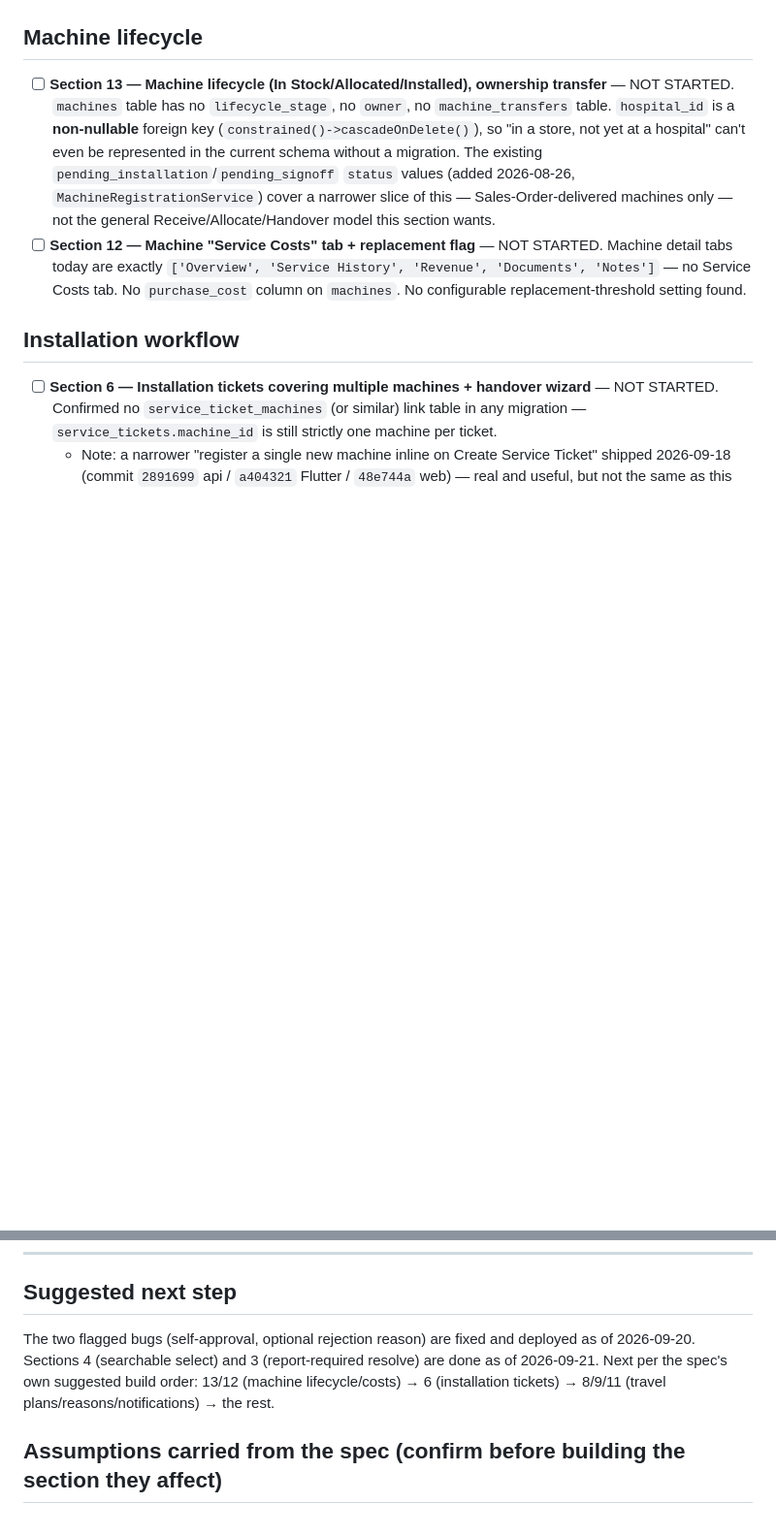
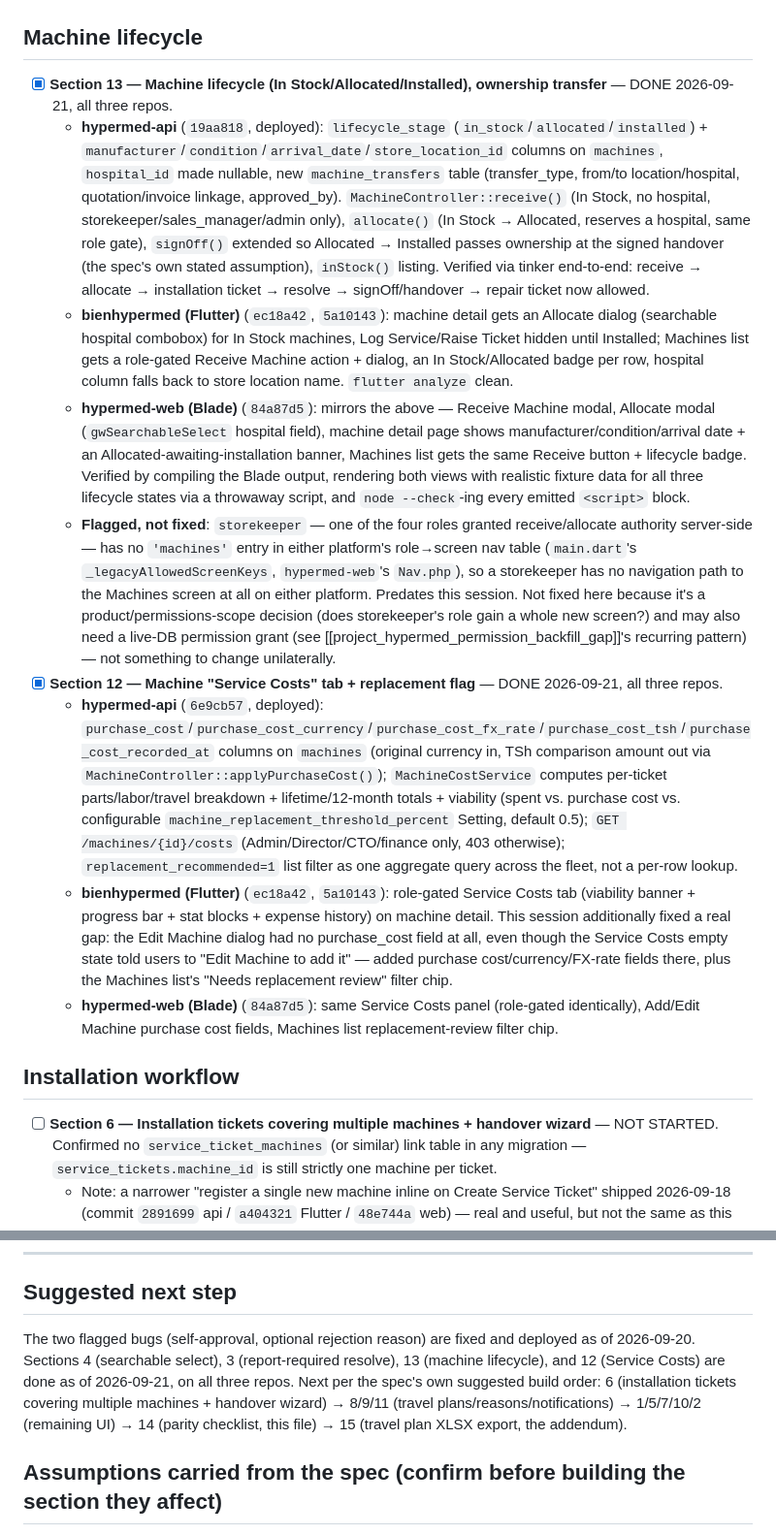
Before and after one commit to bobrasta/bien-hyper-mobile, a Markdown page: HYPERMED_CHANGE_CHECKLIST.md, 2 parts joined by grey strips. Shown at 97% size. GitHub-like rendering; blank space fills up the shorter version.

Commit message:
docs: mark Sections 13 and 12 complete in the checklist
Machine lifecycle (In Stock/Allocated/Installed, ownership transfer) and
Service Costs/replacement-flag are now done on all three repos. Also
records a flagged-not-fixed gap: storekeeper has receive/allocate
authority server-side but no nav path to the Machines screen on either
platform.

Co-Authored-By: Claude Sonnet 5 <noreply@anthropic.com>

```diff
--- a/HYPERMED_CHANGE_CHECKLIST.md
+++ b/HYPERMED_CHANGE_CHECKLIST.md
@@ -23,8 +23,15 @@ Tracking implementation of `hypermed_claude_code_prompt.md` (14-section spec cov
 
 ## Machine lifecycle
 
-- [ ] **Section 13 — Machine lifecycle (In Stock/Allocated/Installed), ownership transfer** — NOT STARTED. `machines` table has no `lifecycle_stage`, no `owner`, no `machine_transfers` table. `hospital_id` is a **non-nullable** foreign key (`constrained()->cascadeOnDelete()`), so "in a store, not yet at a hospital" can't even be represented in the current schema without a migration. The existing `pending_installation`/`pending_signoff` `status` values (added 2026-08-26, `MachineRegistrationService`) cover a narrower slice of this — Sales-Order-delivered machines only — not the general Receive/Allocate/Handover model this section wants.
-- [ ] **Section 12 — Machine "Service Costs" tab + replacement flag** — NOT STARTED. Machine detail tabs today are exactly `['Overview', 'Service History', 'Revenue', 'Documents', 'Notes']` — no Service Costs tab. No `purchase_cost` column on `machines`. No configurable replacement-threshold setting found.
+- [x] **Section 13 — Machine lifecycle (In Stock/Allocated/Installed), ownership transfer** — DONE 2026-09-21, all three repos.
+  - **hypermed-api** (`19aa818`, deployed): `lifecycle_stage` (`in_stock`/`allocated`/`installed`) + `manufacturer`/`condition`/`arrival_date`/`store_location_id` columns on `machines`, `hospital_id` made nullable, new `machine_transfers` table (transfer_type, from/to location/hospital, quotation/invoice linkage, approved_by). `MachineController::receive()` (In Stock, no hospital, storekeeper/sales_manager/admin only), `allocate()` (In Stock → Allocated, reserves a hospital, same role gate), `signOff()` extended so Allocated → Installed passes ownership at the signed handover (the spec's own stated assumption), `inStock()` listing. Verified via tinker end-to-end: receive → allocate → installation ticket → resolve → signOff/handover → repair ticket now allowed.
+  - **bienhypermed (Flutter)** (`ec18a42`, `5a10143`): machine detail gets an Allocate dialog (searchable hospital combobox) for In Stock machines, Log Service/Raise Ticket hidden until Installed; Machines list gets a role-gated Receive Machine action + dialog, an In Stock/Allocated badge per row, hospital column falls back to store location name. `flutter analyze` clean.
+  - **hypermed-web (Blade)** (`84a87d5`): mirrors the above — Receive Machine modal, Allocate modal (`gwSearchableSelect` hospital field), machine detail page shows manufacturer/condition/arrival date + an Allocated-awaiting-installation banner, Machines list gets the same Receive button + lifecycle badge. Verified by compiling the Blade output, rendering both views with realistic fixture data for all three lifecycle states via a throwaway script, and `node --check`-ing every emitted `<script>` block.
+  - **Flagged, not fixed**: `storekeeper` — one of the four roles granted receive/allocate authority server-side — has no `'machines'` entry in either platform's role→screen nav table (`main.dart`'s `_legacyAllowedScreenKeys`, `hypermed-web`'s `Nav.php`), so a storekeeper has no navigation path to the Machines screen at all on either platform. Predates this session. Not fixed here because it's a product/permissions-scope decision (does storekeeper's role gain a whole new screen?) and may also need a live-DB permission grant (see [[project_hypermed_permission_backfill_gap]]'s recurring pattern) — not something to change unilaterally.
+- [x] **Section 12 — Machine "Service Costs" tab + replacement flag** — DONE 2026-09-21, all three repos.
+  - **hypermed-api** (`6e9cb57`, deployed): `purchase_cost`/`purchase_cost_currency`/`purchase_cost_fx_rate`/`purchase_cost_tsh`/`purchase_cost_recorded_at` columns on `machines` (original currency in, TSh comparison amount out via `MachineController::applyPurchaseCost()`); `MachineCostService` computes per-ticket parts/labor/travel breakdown + lifetime/12-month totals + viability (spent vs. purchase cost vs. configurable `machine_replacement_threshold_percent` Setting, default 0.5); `GET /machines/{id}/costs` (Admin/Director/CTO/finance only, 403 otherwise); `replacement_recommended=1` list filter as one aggregate query across the fleet, not a per-row lookup.
+  - **bienhypermed (Flutter)** (`ec18a42`, `5a10143`): role-gated Service Costs tab (viability banner + progress bar + stat blocks + expense history) on machine detail. This session additionally fixed a real gap: the Edit Machine dialog had no purchase_cost field at all, even though the Service Costs empty state told users to "Edit Machine to add it" — added purchase cost/currency/FX-rate fields there, plus the Machines list's "Needs replacement review" filter chip.
+  - **hypermed-web (Blade)** (`84a87d5`): same Service Costs panel (role-gated identically), Add/Edit Machine purchase cost fields, Machines list replacement-review filter chip.
 
 ## Installation workflow
 
@@ -57,7 +64,7 @@ Tracking implementation of `hypermed_claude_code_prompt.md` (14-section spec cov
 
 ## Suggested next step
 
-The two flagged bugs (self-approval, optional rejection reason) are fixed and deployed as of 2026-09-20. Sections 4 (searchable select) and 3 (report-required resolve) are done as of 2026-09-21. Next per the spec's own suggested build order: 13/12 (machine lifecycle/costs) → 6 (installation tickets) → 8/9/11 (travel plans/reasons/notifications) → the rest.
+The two flagged bugs (self-approval, optional rejection reason) are fixed and deployed as of 2026-09-20. Sections 4 (searchable select), 3 (report-required resolve), 13 (machine lifecycle), and 12 (Service Costs) are done as of 2026-09-21, on all three repos. Next per the spec's own suggested build order: 6 (installation tickets covering multiple machines + handover wizard) → 8/9/11 (travel plans/reasons/notifications) → 1/5/7/10/2 (remaining UI) → 14 (parity checklist, this file) → 15 (travel plan XLSX export, the addendum).
 
 ## Assumptions carried from the spec (confirm before building the section they affect)
 
```
